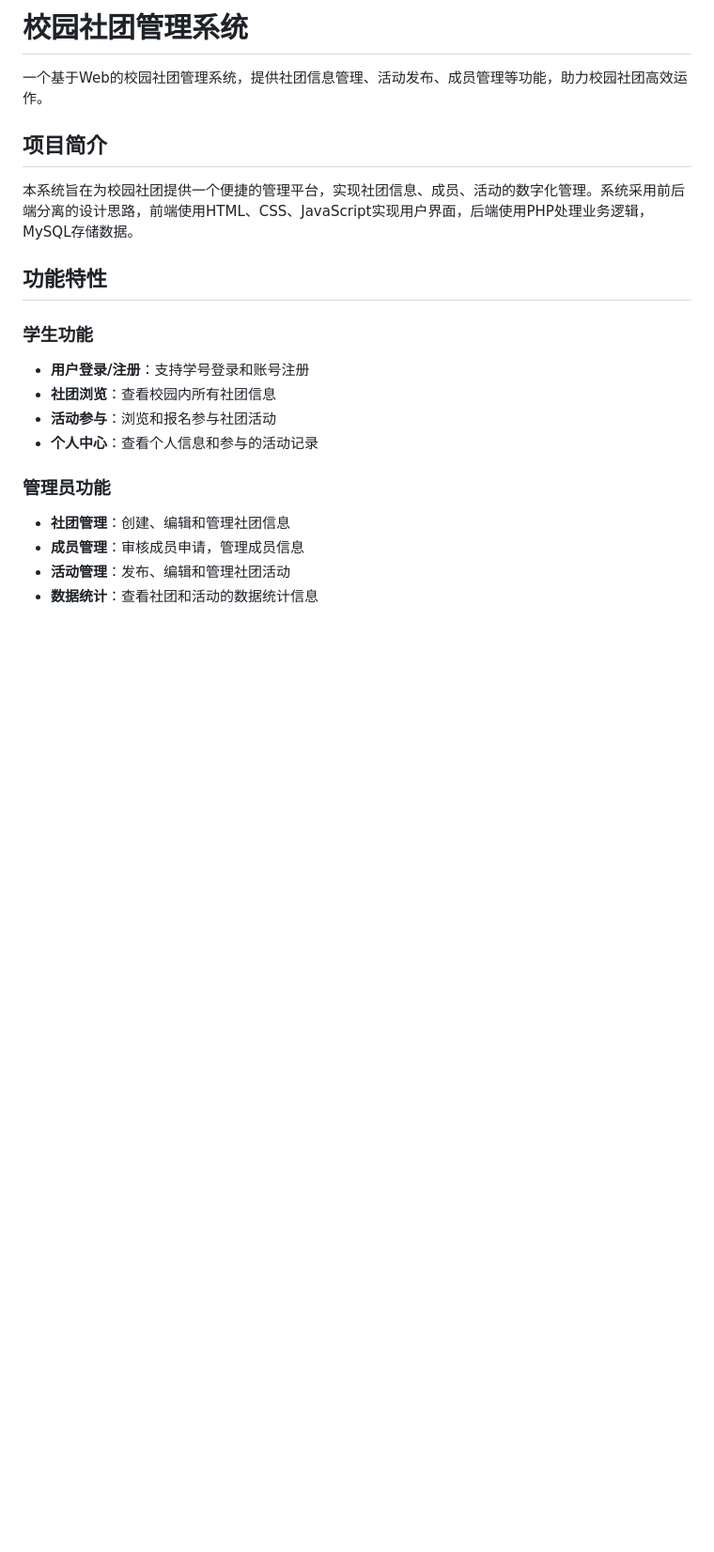
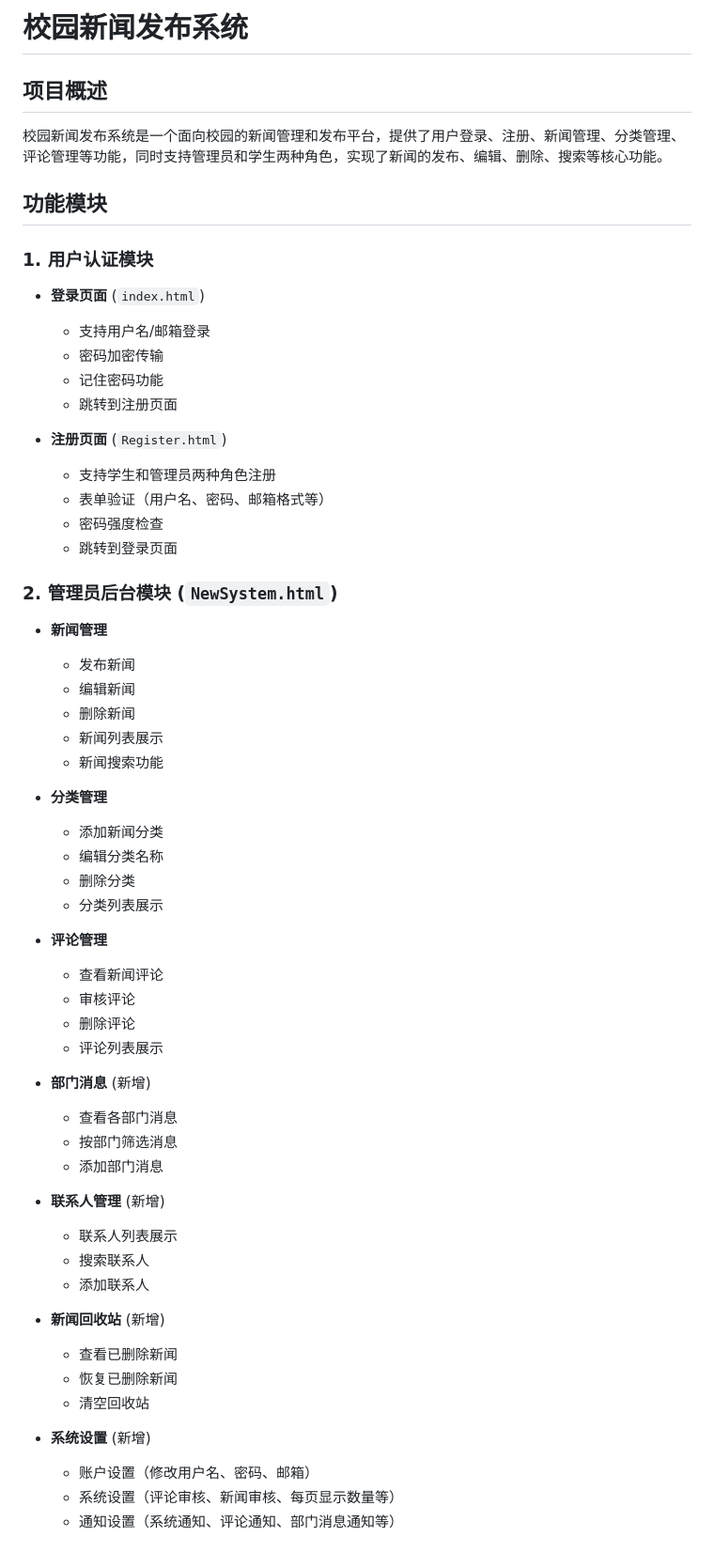
Before and after one commit to xiaohaomr/-Web-, a Markdown page: README.md, the part around the change printed below. Shown: that part at 94% size. GitHub-like rendering; blank space fills up the shorter version.

```diff
--- a/README.md
+++ b/README.md
@@ -1,21 +1,60 @@
-# 校园社团管理系统
+# 校园新闻发布系统
 
-一个基于Web的校园社团管理系统，提供社团信息管理、活动发布、成员管理等功能，助力校园社团高效运作。
+## 项目概述
+校园新闻发布系统是一个面向校园的新闻管理和发布平台，提供了用户登录、注册、新闻管理、分类管理、评论管理等功能，同时支持管理员和学生两种角色，实现了新闻的发布、编辑、删除、搜索等核心功能。
 
-## 项目简介
+## 功能模块
 
-本系统旨在为校园社团提供一个便捷的管理平台，实现社团信息、成员、活动的数字化管理。系统采用前后端分离的设计思路，前端使用HTML、CSS、JavaScript实现用户界面，后端使用PHP处理业务逻辑，MySQL存储数据。
+### 1. 用户认证模块
+- **登录页面** (`index.html`)
+  - 支持用户名/邮箱登录
+  - 密码加密传输
+  - 记住密码功能
+  - 跳转到注册页面
 
-## 功能特性
+- **注册页面** (`Register.html`)
+  - 支持学生和管理员两种角色注册
+  - 表单验证（用户名、密码、邮箱格式等）
+  - 密码强度检查
+  - 跳转到登录页面
 
-### 学生功能
-- **用户登录/注册**：支持学号登录和账号注册
-- **社团浏览**：查看校园内所有社团信息
-- **活动参与**：浏览和报名参与社团活动
-- **个人中心**：查看个人信息和参与的活动记录
+### 2. 管理员后台模块 (`NewSystem.html`)
+- **新闻管理**
+  - 发布新闻
+  - 编辑新闻
+  - 删除新闻
+  - 新闻列表展示
+  - 新闻搜索功能
 
-### 管理员功能
-- **社团管理**：创建、编辑和管理社团信息
-- **成员管理**：审核成员申请，管理成员信息
-- **活动管理**：发布、编辑和管理社团活动
-- **数据统计**：查看社团和活动的数据统计信息
+- **分类管理**
+  - 添加新闻分类
+  - 编辑分类名称
+  - 删除分类
+  - 分类列表展示
+
+- **评论管理**
+  - 查看新闻评论
+  - 审核评论
+  - 删除评论
+  - 评论列表展示
+
+- **部门消息** (新增)
+  - 查看各部门消息
+  - 按部门筛选消息
+  - 添加部门消息
+
+- **联系人管理** (新增)
+  - 联系人列表展示
+  - 搜索联系人
+  - 添加联系人
+
+- **新闻回收站** (新增)
+  - 查看已删除新闻
+  - 恢复已删除新闻
+  - 清空回收站
+
+- **系统设置** (新增)
+  - 账户设置（修改用户名、密码、邮箱）
+  - 系统设置（评论审核、新闻审核、每页显示数量等）
+  - 通知设置（系统通知、评论通知、部门消息通知等）
+
```
Also changed, not shown: other parts of README.md (+127 -215 lines).
